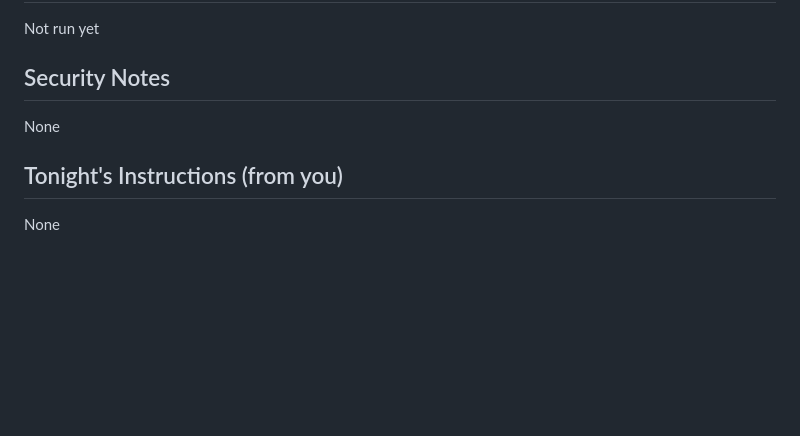
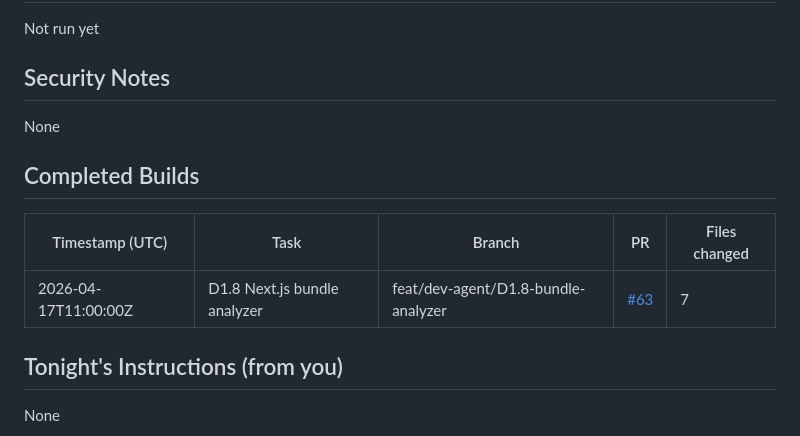
Before and after one commit to kyletdow47/view1-sort, a Markdown page: STATE.md, the part around the change. Drawn GitHub-style; blank space fills up the shorter version.

Commit message:
chore(state): log D1.8 bundle-analyzer build (PR #63)
Co-Authored-By: Claude Opus 4.7 <noreply@anthropic.com>

```diff
--- a/STATE.md
+++ b/STATE.md
@@ -68,6 +68,11 @@ Not run yet
 ## Security Notes
 None
 
+## Completed Builds
+| Timestamp (UTC) | Task | Branch | PR | Files changed |
+|---|---|---|---|---|
+| 2026-04-17T11:00:00Z | D1.8 Next.js bundle analyzer | feat/dev-agent/D1.8-bundle-analyzer | [#63](https://github.com/kyletdow47/view1-sort/pull/63) | 7 |
+
 ## Tonight's Instructions (from you)
 None
 
```
